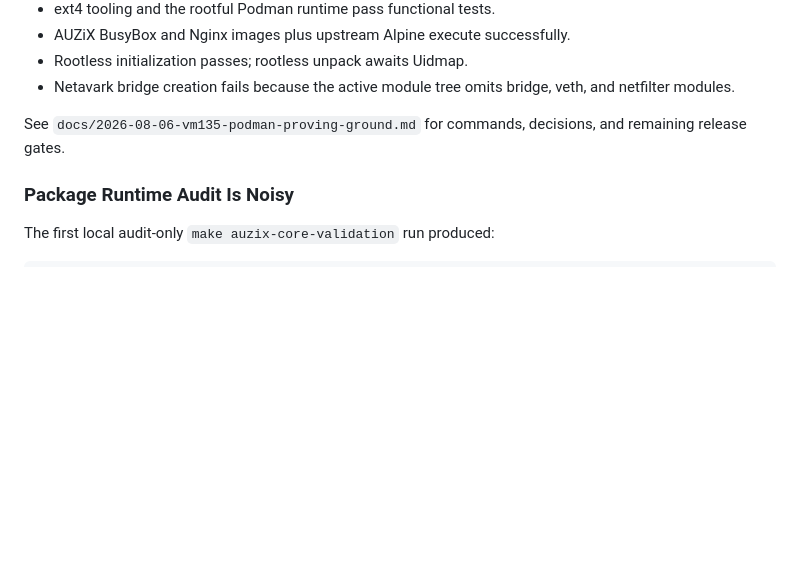
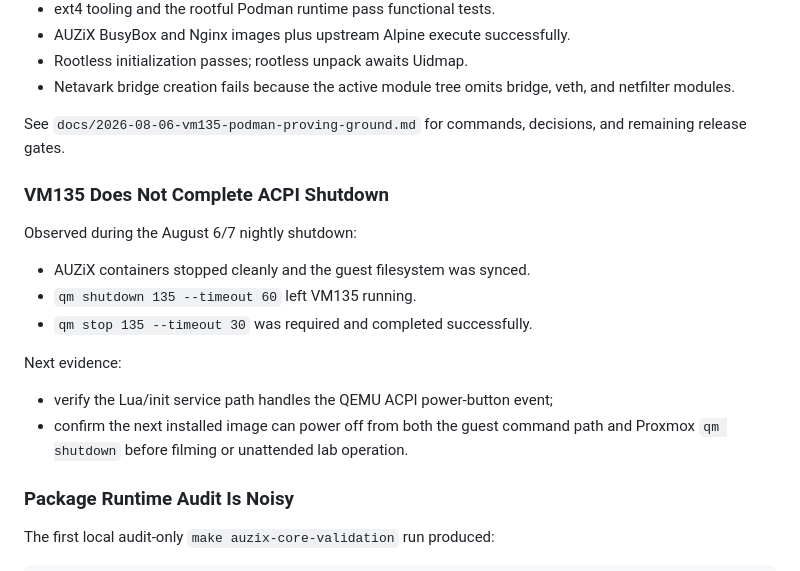
Before and after one commit to auzieman/AuziX, a Markdown page: docs/issues-and-build-notes.md, the part around the change. Rendered like a GitHub page; blank space fills up the shorter version.

Commit message:
Record VM135 ACPI shutdown gap

```diff
--- a/docs/issues-and-build-notes.md
+++ b/docs/issues-and-build-notes.md
@@ -61,6 +61,20 @@ Validated August 6/7, 2026:
 See `docs/2026-08-06-vm135-podman-proving-ground.md` for commands, decisions,
 and remaining release gates.
 
+### VM135 Does Not Complete ACPI Shutdown
+
+Observed during the August 6/7 nightly shutdown:
+
+- AUZiX containers stopped cleanly and the guest filesystem was synced.
+- `qm shutdown 135 --timeout 60` left VM135 running.
+- `qm stop 135 --timeout 30` was required and completed successfully.
+
+Next evidence:
+
+- verify the Lua/init service path handles the QEMU ACPI power-button event;
+- confirm the next installed image can power off from both the guest command
+  path and Proxmox `qm shutdown` before filming or unattended lab operation.
+
 ### Package Runtime Audit Is Noisy
 
 The first local audit-only `make auzix-core-validation` run produced:
```
